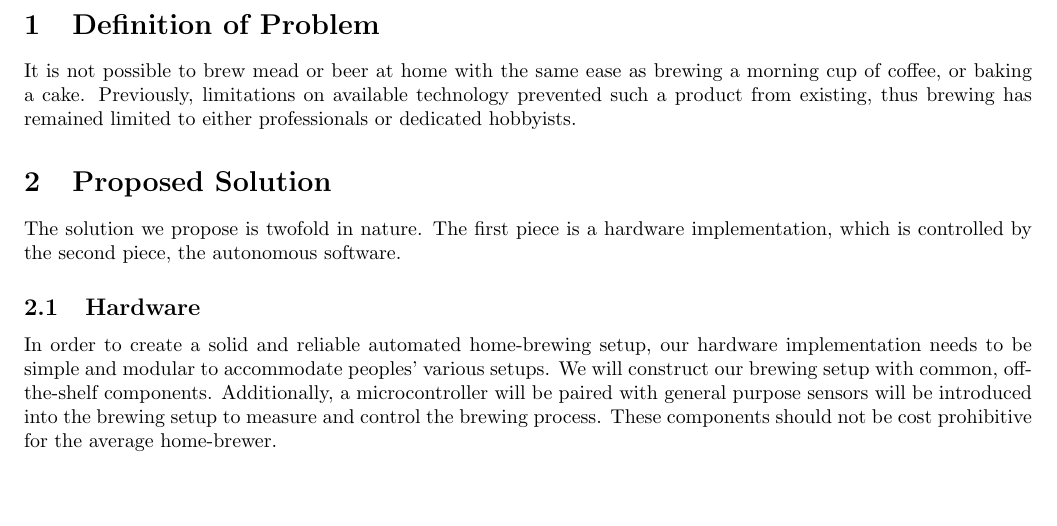
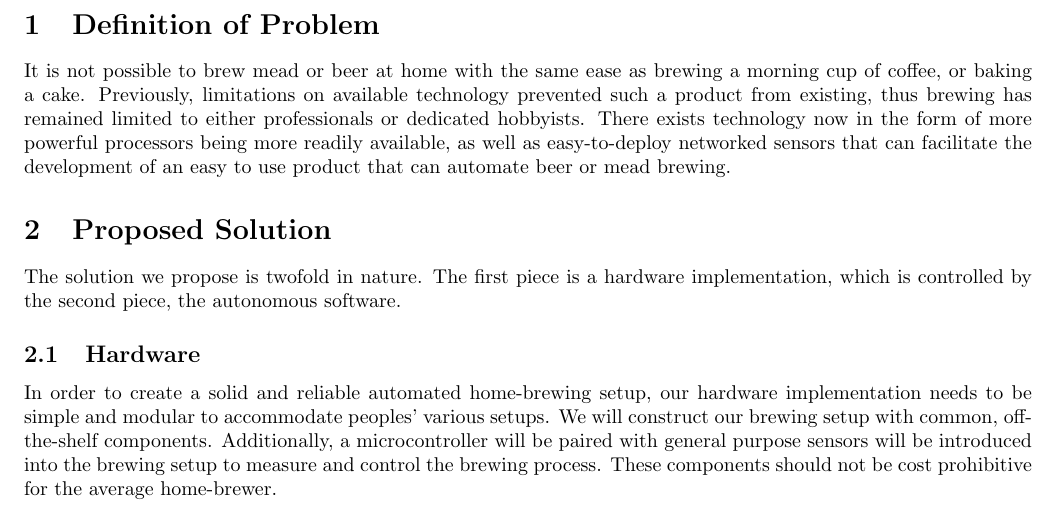
Before and after one commit to bitschift/OpenBrew, a LaTeX paper (docs/problem_statement.tex): part of page 2 of 2, cut so that both start at the same text, the shorter picture padded with empty space. Compiled offline with pdfLaTeX.

Commit message:
added last bit of problem definition that didn't get saved

```diff
--- a/docs/problem_statement.tex
+++ b/docs/problem_statement.tex
@@ -35,7 +35,9 @@ Cody Holliday\\
 It is not possible to brew mead or beer at home with the same ease as brewing a morning cup of
 coffee, or baking a cake. Previously, limitations on available technology prevented such
 a product from existing, thus brewing has remained limited to either professionals or
-dedicated hobbyists.
+dedicated hobbyists. There exists technology now in the form of more powerful processors
+being more readily available, as well as easy-to-deploy networked sensors that can facilitate
+the development of an easy to use product that can automate beer or mead brewing.
 
 \section{Proposed Solution}
 The solution we propose is twofold in nature.
```
